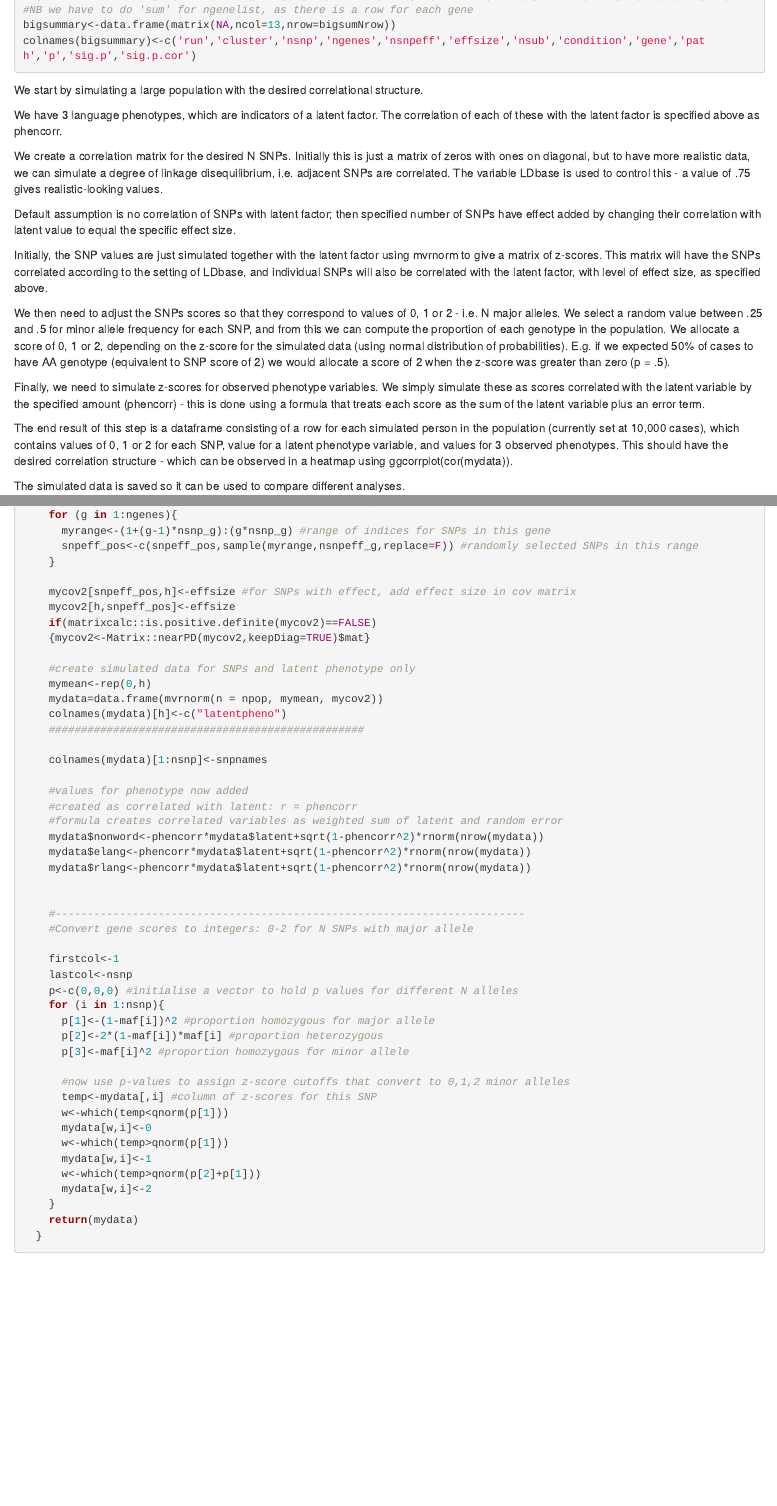
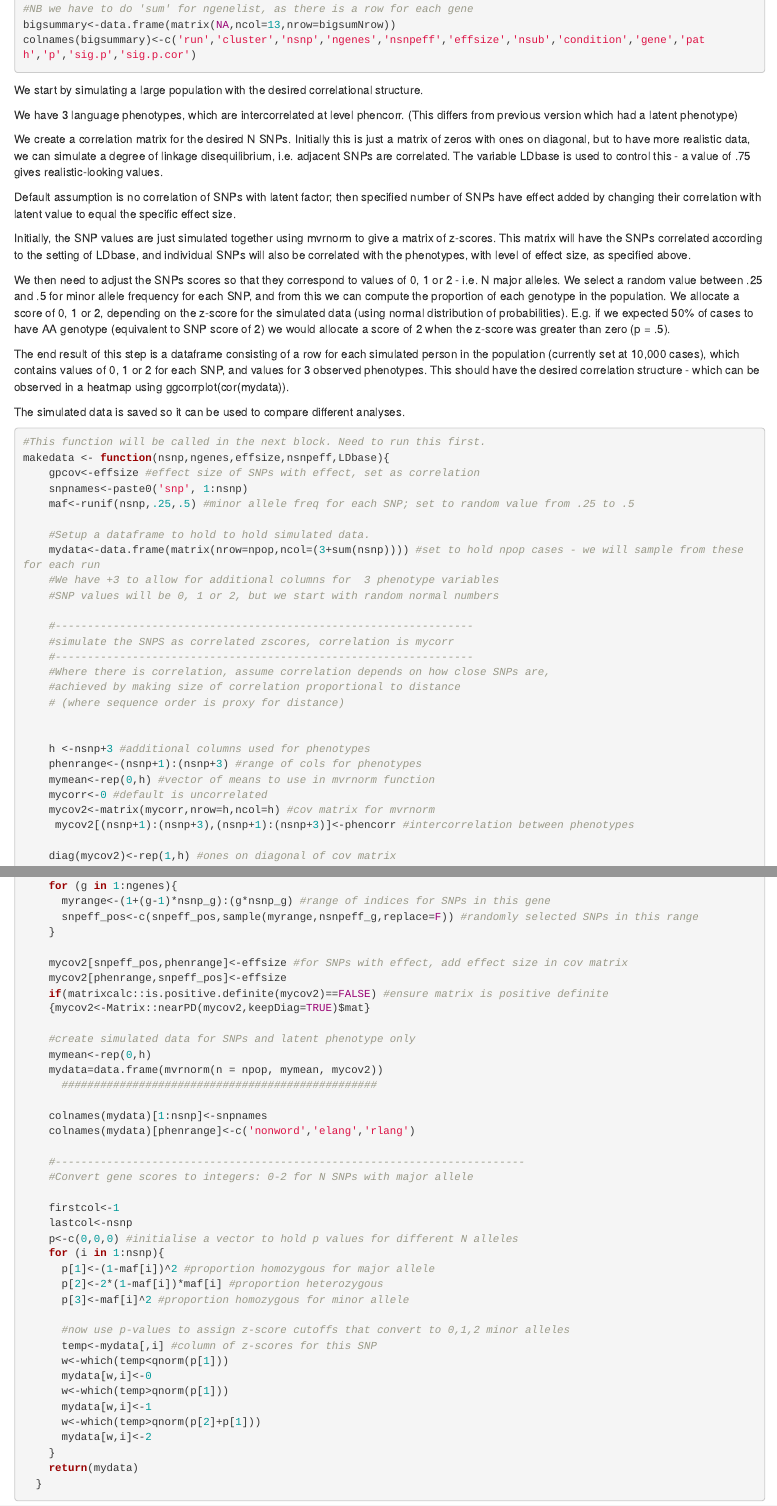
Before and after one commit to oscci/GSCA_simulation, an R Markdown document (GSCA_markdown.Rmd): the page in a window 1100 px wide, from 1280 px down before the commit and from 1300 px down after it, so that both start at the same text, and a second part further down, joined at a grey line. Rendered offline with R 4.5, knitr and Pandoc, with nearby package versions; code that draws random numbers runs with fixed seeds of ours; some code elsewhere in the file could not run offline.

Commit message:
Working version without latent factor. Current settings just run through one parameter set.

```diff
--- a/GSCA_markdown.Rmd
+++ b/GSCA_markdown.Rmd
@@ -100,20 +100,19 @@ colnames(bigsummary)<-c('run','cluster','nsnp','ngenes','nsnpeff','effsize','nsu
 
 We start by simulating a large population with the desired correlational structure.
 
-We have 3 language phenotypes, which are indicators of a latent factor. The correlation of each of these with the latent factor is specified above as phencorr.
+We have 3 language phenotypes, which are intercorrelated at level phencorr.
+(This differs from previous version which had a latent phenotype)
 
 We create a correlation matrix for the desired N SNPs. Initially this is just a matrix of zeros with ones on diagonal, but to have more realistic data, we can simulate a degree of linkage disequilibrium, i.e. adjacent SNPs are correlated.
 The variable LDbase is used to control this - a value of .75 gives realistic-looking values.
 
 Default assumption is no correlation of SNPs with latent factor; then specified number of SNPs have effect added by changing their correlation with latent value to equal the specific effect size.
 
-Initially, the SNP values are just simulated together with the latent factor using mvrnorm to give a matrix of z-scores. This matrix will have the SNPs correlated according to the setting of LDbase, and individual SNPs will also be correlated with the latent factor, with level of effect size, as specified above.
+Initially, the SNP values are just simulated together using mvrnorm to give a matrix of z-scores. This matrix will have the SNPs correlated according to the setting of LDbase, and individual SNPs will also be correlated with the phenotypes, with level of effect size, as specified above.
 
 We then need to adjust the SNPs scores so that they correspond to values of 0, 1 or 2 - i.e. N major alleles. We select a random value between .25 and .5 for minor allele frequency for each SNP, and from this we can compute the proportion of each genotype in the population.  We allocate a score of 0, 1 or 2, depending on the z-score for the simulated data (using normal distribution of probabilities). E.g. if we expected 50% of cases to have AA genotype (equivalent to SNP score of 2) we would allocate a score of 2 when the z-score was greater than zero (p = .5).
 
-Finally, we need to simulate z-scores for observed phenotype variables. We simply simulate these as scores correlated with the latent variable by the specified amount (phencorr) - this is done using a formula that treats each score as the sum of the latent variable plus an error term.
-
-The end result of this step is a dataframe consisting of a row for each simulated person in the population (currently set at 10,000 cases), which contains values of 0, 1 or 2 for each SNP, value for a latent phenotype variable, and values for 3 observed phenotypes. This should have the desired correlation structure - which can be observed in a heatmap using  ggcorrplot(cor(mydata)).
+The end result of this step is a dataframe consisting of a row for each simulated person in the population (currently set at 10,000 cases), which contains values of 0, 1 or 2 for each SNP, and values for 3 observed phenotypes. This should have the desired correlation structure - which can be observed in a heatmap using  ggcorrplot(cor(mydata)).
 
 The simulated data is saved so it can be used to compare different analyses.
 
@@ -127,8 +126,8 @@ makedata <- function(nsnp,ngenes,effsize,nsnpeff,LDbase){
     maf<-runif(nsnp,.25,.5) #minor allele freq for each SNP; set to random value from .25 to .5
 
     #Setup a dataframe to hold to hold simulated data.
-    mydata<-data.frame(matrix(nrow=npop,ncol=(4+sum(nsnp)))) #set to hold npop cases - we will sample from these for each run
-    #We have +4 to allow for additional columns for (a)latent phenotype and (b) 3 component variables
+    mydata<-data.frame(matrix(nrow=npop,ncol=(3+sum(nsnp)))) #set to hold npop cases - we will sample from these for each run
+    #We have +3 to allow for additional columns for  3 phenotype variables
     #SNP values will be 0, 1 or 2, but we start with random normal numbers
 
     #-----------------------------------------------------------------
@@ -139,10 +138,12 @@ makedata <- function(nsnp,ngenes,effsize,nsnpeff,LDbase){
     # (where sequence order is proxy for distance)
 
 
-    h <-nsnp+1 #an additional column used for latent variable
+    h <-nsnp+3 #additional columns used for phenotypes
+    phenrange<-(nsnp+1):(nsnp+3) #range of cols for phenotypes
     mymean<-rep(0,h) #vector of means to use in mvrnorm function
     mycorr<-0 #default is uncorrelated
     mycov2<-matrix(mycorr,nrow=h,ncol=h) #cov matrix for mvrnorm
+     mycov2[(nsnp+1):(nsnp+3),(nsnp+1):(nsnp+3)]<-phencorr #intercorrelation between phenotypes
 
     diag(mycov2)<-rep(1,h) #ones on diagonal of cov matrix
     gene_break<-floor(nsnp/ngenes) #new gene starts after every gene-break value
@@ -176,26 +177,18 @@ makedata <- function(nsnp,ngenes,effsize,nsnpeff,LDbase){
       snpeff_pos<-c(snpeff_pos,sample(myrange,nsnpeff_g,replace=F)) #randomly selected SNPs in this range
     }
 
-    mycov2[snpeff_pos,h]<-effsize #for SNPs with effect, add effect size in cov matrix
-    mycov2[h,snpeff_pos]<-effsize
-    if(matrixcalc::is.positive.definite(mycov2)==FALSE)
+    mycov2[snpeff_pos,phenrange]<-effsize #for SNPs with effect, add effect size in cov matrix
+    mycov2[phenrange,snpeff_pos]<-effsize
+    if(matrixcalc::is.positive.definite(mycov2)==FALSE) #ensure matrix is positive definite
     {mycov2<-Matrix::nearPD(mycov2,keepDiag=TRUE)$mat}
 
     #create simulated data for SNPs and latent phenotype only
     mymean<-rep(0,h)
     mydata=data.frame(mvrnorm(n = npop, mymean, mycov2))
-    colnames(mydata)[h]<-c("latentpheno")
-    #################################################
+      #################################################
 
     colnames(mydata)[1:nsnp]<-snpnames
-
-    #values for phenotype now added
-    #created as correlated with latent: r = phencorr
-    #formula creates correlated variables as weighted sum of latent and random error
-    mydata$nonword<-phencorr*mydata$latent+sqrt(1-phencorr^2)*rnorm(nrow(mydata))
-    mydata$elang<-phencorr*mydata$latent+sqrt(1-phencorr^2)*rnorm(nrow(mydata))
-    mydata$rlang<-phencorr*mydata$latent+sqrt(1-phencorr^2)*rnorm(nrow(mydata))
-
+    colnames(mydata)[phenrange]<-c('nonword','elang','rlang')
 
     #-------------------------------------------------------------------------
     #Convert gene scores to integers: 0-2 for N SNPs with major allele
```
Also changed, not shown: GSCA_markdown.Rmd (35 more changed lines).
